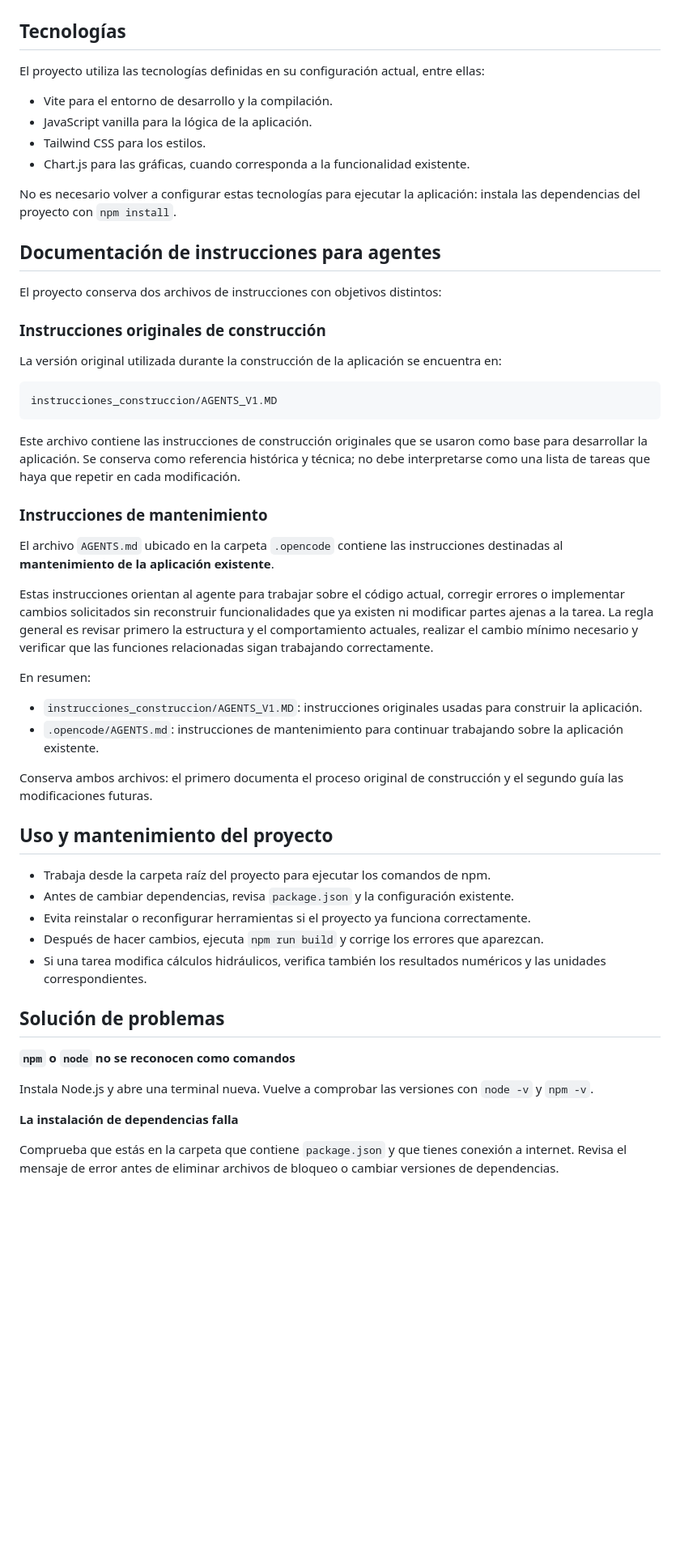
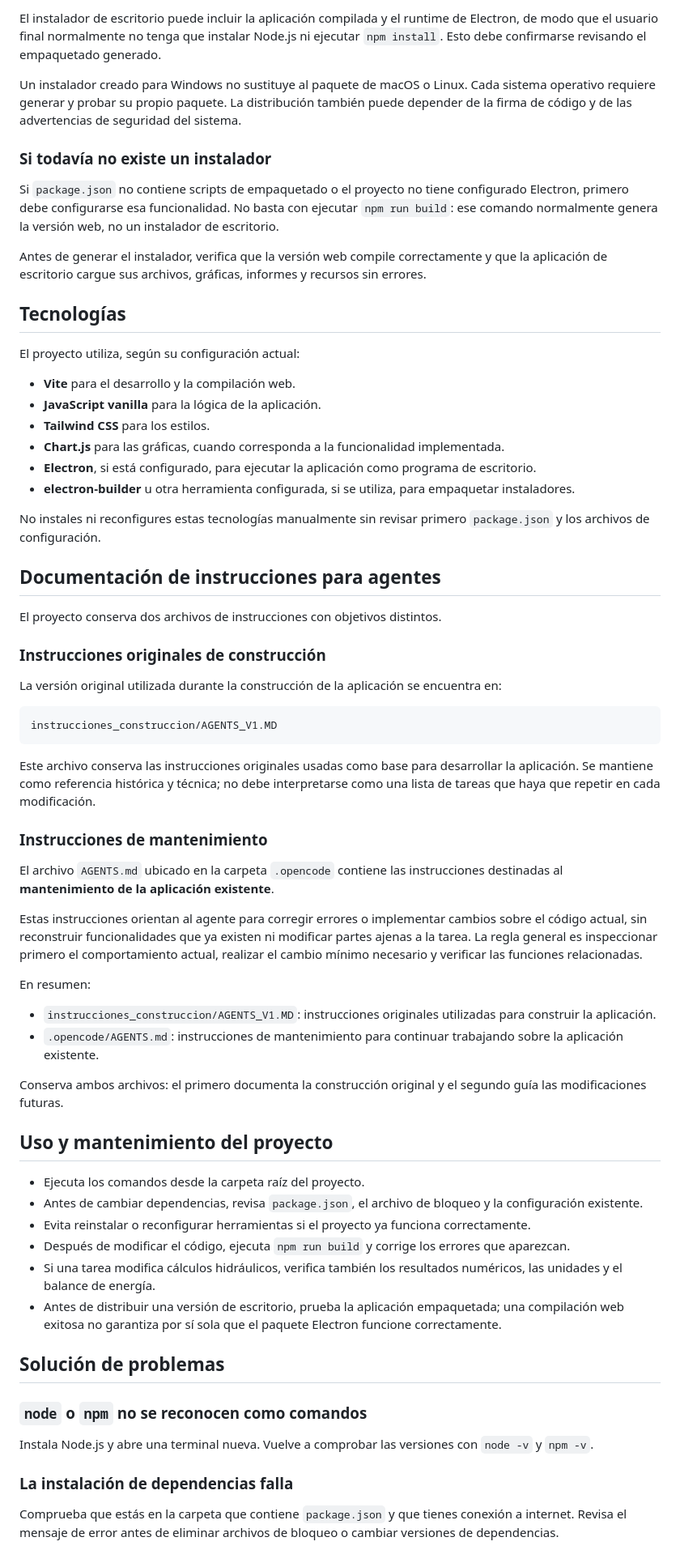
Before and after one commit to devdevsamuel/calculadora-bernoulli, a Markdown page: README.md, the part around one of its changes. Shown at 81% size. Drawn GitHub-style; blank space fills up the shorter version.

Commit message:
Revise README for improved clarity and details
Updated README for clarity and added Electron packaging instructions.

````diff
--- a/README.md
+++ b/README.md
@@ -52,18 +85,29 @@ La dirección exacta que muestra la terminal es la que debes abrir en el navegad
+El instalador de escritorio puede incluir la aplicación compilada y el runtime de Electron, de modo que el usuario final normalmente no tenga que instalar Node.js ni ejecutar `npm install`. Esto debe confirmarse revisando el empaquetado generado.
+
+Un instalador creado para Windows no sustituye al paquete de macOS o Linux. Cada sistema operativo requiere generar y probar su propio paquete. La distribución también puede depender de la firma de código y de las advertencias de seguridad del sistema.
+
+### Si todavía no existe un instalador
+
+Si `package.json` no contiene scripts de empaquetado o el proyecto no tiene configurado Electron, primero debe configurarse esa funcionalidad. No basta con ejecutar `npm run build`: ese comando normalmente genera la versión web, no un instalador de escritorio.
+
+Antes de generar el instalador, verifica que la versión web compile correctamente y que la aplicación de escritorio cargue sus archivos, gráficas, informes y recursos sin errores.
 
 ## Tecnologías
 
-El proyecto utiliza las tecnologías definidas en su configuración actual, entre ellas:
+El proyecto utiliza, según su configuración actual:
 
-- Vite para el entorno de desarrollo y la compilación.
-- JavaScript vanilla para la lógica de la aplicación.
-- Tailwind CSS para los estilos.
-- Chart.js para las gráficas, cuando corresponda a la funcionalidad existente.
+- **Vite** para el desarrollo y la compilación web.
+- **JavaScript vanilla** para la lógica de la aplicación.
+- **Tailwind CSS** para los estilos.
+- **Chart.js** para las gráficas, cuando corresponda a la funcionalidad implementada.
+- **Electron**, si está configurado, para ejecutar la aplicación como programa de escritorio.
+- **electron-builder** u otra herramienta configurada, si se utiliza, para empaquetar instaladores.
 
-No es necesario volver a configurar estas tecnologías para ejecutar la aplicación: instala las dependencias del proyecto con `npm install`.
+No instales ni reconfigures estas tecnologías manualmente sin revisar primero `package.json` y los archivos de configuración.
 
 ## Documentación de instrucciones para agentes
 
-El proyecto conserva dos archivos de instrucciones con objetivos distintos:
+El proyecto conserva dos archivos de instrucciones con objetivos distintos.
 
 ### Instrucciones originales de construcción
 
@@ -73,36 +117,37 @@ La versión original utilizada durante la construcción de la aplicación se enc
 instrucciones_construccion/AGENTS_V1.MD
 ```
 
-Este archivo contiene las instrucciones de construcción originales que se usaron como base para desarrollar la aplicación. Se conserva como referencia histórica y técnica; no debe interpretarse como una lista de tareas que haya que repetir en cada modificación.
+Este archivo conserva las instrucciones originales usadas como base para desarrollar la aplicación. Se mantiene como referencia histórica y técnica; no debe interpretarse como una lista de tareas que haya que repetir en cada modificación.
 
 ### Instrucciones de mantenimiento
 
 El archivo `AGENTS.md` ubicado en la carpeta `.opencode` contiene las instrucciones destinadas al **mantenimiento de la aplicación existente**.
 
-Estas instrucciones orientan al agente para trabajar sobre el código actual, corregir errores o implementar cambios solicitados sin reconstruir funcionalidades que ya existen ni modificar partes ajenas a la tarea. La regla general es revisar primero la estructura y el comportamiento actuales, realizar el cambio mínimo necesario y verificar que las funciones relacionadas sigan trabajando correctamente.
+Estas instrucciones orientan al agente para corregir errores o implementar cambios sobre el código actual, sin reconstruir funcionalidades que ya existen ni modificar partes ajenas a la tarea. La regla general es inspeccionar primero el comportamiento actual, realizar el cambio mínimo necesario y verificar las funciones relacionadas.
 
 En resumen:
 
-- `instrucciones_construccion/AGENTS_V1.MD`: instrucciones originales usadas para construir la aplicación.
+- `instrucciones_construccion/AGENTS_V1.MD`: instrucciones originales utilizadas para construir la aplicación.
 - `.opencode/AGENTS.md`: instrucciones de mantenimiento para continuar trabajando sobre la aplicación existente.
 
-Conserva ambos archivos: el primero documenta el proceso original de construcción y el segundo guía las modificaciones futuras.
+Conserva ambos archivos: el primero documenta la construcción original y el segundo guía las modificaciones futuras.
 
 ## Uso y mantenimiento del proyecto
 
-- Trabaja desde la carpeta raíz del proyecto para ejecutar los comandos de npm.
-- Antes de cambiar dependencias, revisa `package.json` y la configuración existente.
+- Ejecuta los comandos desde la carpeta raíz del proyecto.
+- Antes de cambiar dependencias, revisa `package.json`, el archivo de bloqueo y la configuración existente.
 - Evita reinstalar o reconfigurar herramientas si el proyecto ya funciona correctamente.
-- Después de hacer cambios, ejecuta `npm run build` y corrige los errores que aparezcan.
-- Si una tarea modifica cálculos hidráulicos, verifica también los resultados numéricos y las unidades correspondientes.
+- Después de modificar el código, ejecuta `npm run build` y corrige los errores que aparezcan.
+- Si una tarea modifica cálculos hidráulicos, verifica también los resultados numéricos, las unidades y el balance de energía.
+- Antes de distribuir una versión de escritorio, prueba la aplicación empaquetada; una compilación web exitosa no garantiza por sí sola que el paquete Electron funcione correctamente.
 
 ## Solución de problemas
 
-**`npm` o `node` no se reconocen como comandos**
+### `node` o `npm` no se reconocen como comandos
 
 Instala Node.js y abre una terminal nueva. Vuelve a comprobar las versiones con `node -v` y `npm -v`.
 
-**La instalación de dependencias falla**
+### La instalación de dependencias falla
 
 Comprueba que estás en la carpeta que contiene `package.json` y que tienes conexión a internet. Revisa el mensaje de error antes de eliminar archivos de bloqueo o cambiar versiones de dependencias.
 
````
Also changed, not shown: other parts of README.md (+61 -14 lines).
